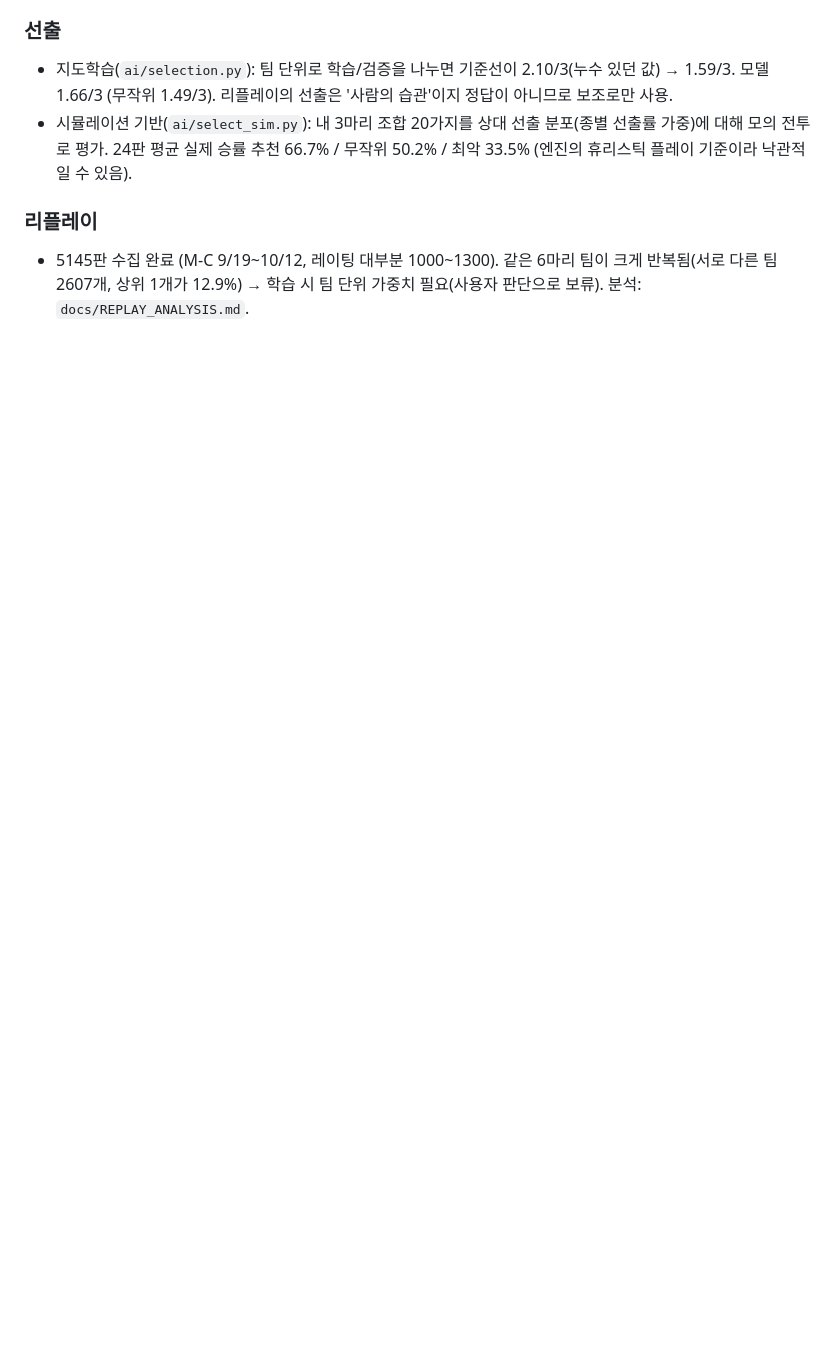
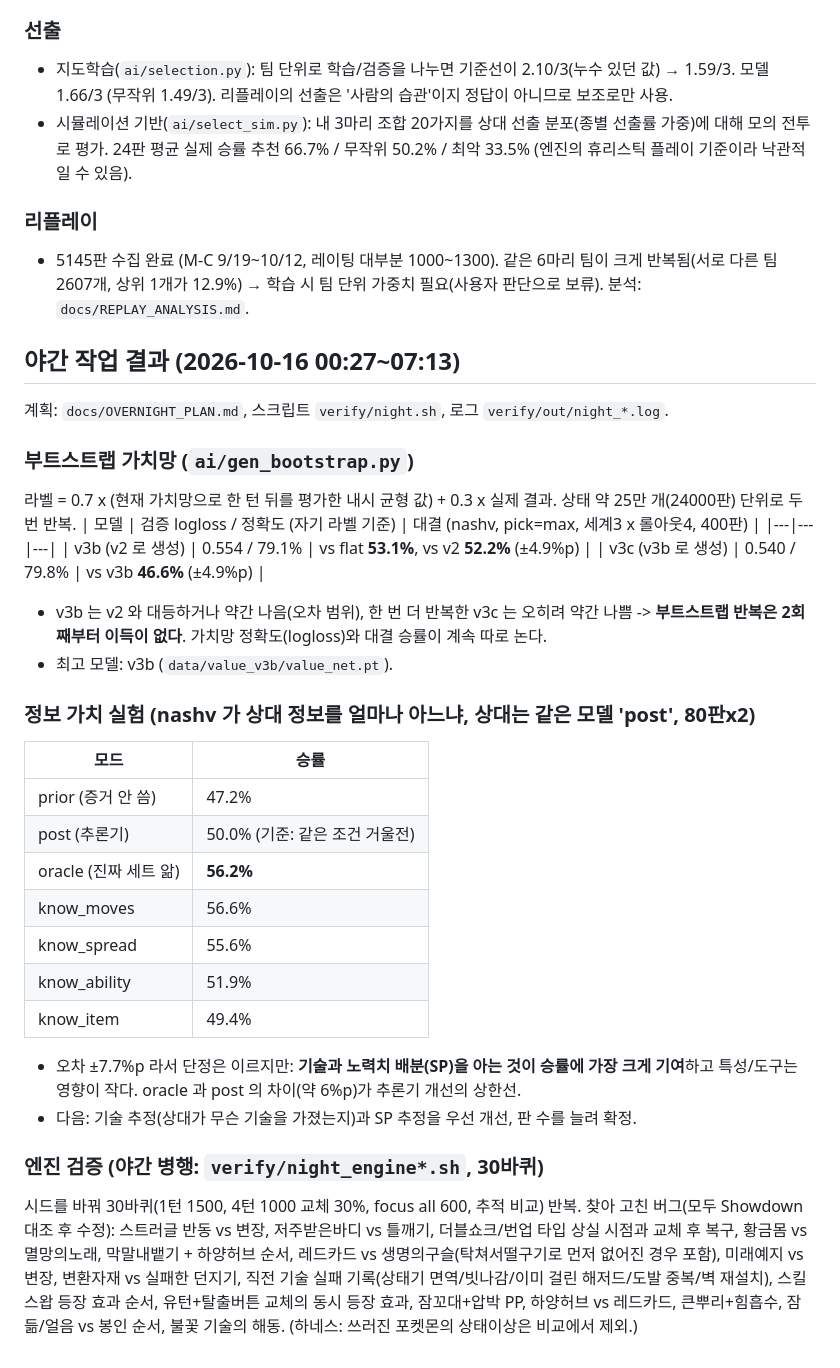
Before and after one commit to gamppe/pokemon-battle-ai, a Markdown page: docs/PROGRESS_AI.md, the part around the change. Rendered like a GitHub page; blank space fills up the shorter version.

Commit message:
Overnight results: bootstrap value nets, info value experiment, engine sweep notes
Co-Authored-By: Claude Sonnet 5.5 <noreply@anthropic.com>

```diff
--- a/docs/PROGRESS_AI.md
+++ b/docs/PROGRESS_AI.md
@@ -71,3 +71,32 @@
 
 ### 리플레이
 - 5145판 수집 완료 (M-C 9/19~10/12, 레이팅 대부분 1000~1300). 같은 6마리 팀이 크게 반복됨(서로 다른 팀 2607개, 상위 1개가 12.9%) → 학습 시 팀 단위 가중치 필요(사용자 판단으로 보류). 분석: `docs/REPLAY_ANALYSIS.md`.
+
+## 야간 작업 결과 (2026-10-16 00:27~07:13)
+계획: `docs/OVERNIGHT_PLAN.md`, 스크립트 `verify/night.sh`, 로그 `verify/out/night_*.log`.
+
+### 부트스트랩 가치망 (`ai/gen_bootstrap.py`)
+라벨 = 0.7 x (현재 가치망으로 한 턴 뒤를 평가한 내시 균형 값) + 0.3 x 실제 결과. 상태 약 25만 개(24000판) 단위로 두 번 반복.
+| 모델 | 검증 logloss / 정확도 (자기 라벨 기준) | 대결 (nashv, pick=max, 세계3 x 롤아웃4, 400판) |
+|---|---|---|
+| v3b (v2 로 생성) | 0.554 / 79.1% | vs flat **53.1%**, vs v2 **52.2%** (±4.9%p) |
+| v3c (v3b 로 생성) | 0.540 / 79.8% | vs v3b **46.6%** (±4.9%p) |
+- v3b 는 v2 와 대등하거나 약간 나음(오차 범위), 한 번 더 반복한 v3c 는 오히려 약간 나쁨 -> **부트스트랩 반복은 2회째부터 이득이 없다**. 가치망 정확도(logloss)와 대결 승률이 계속 따로 논다.
+- 최고 모델: v3b (`data/value_v3b/value_net.pt`).
+
+### 정보 가치 실험 (nashv 가 상대 정보를 얼마나 아느냐, 상대는 같은 모델 'post', 80판x2)
+| 모드 | 승률 |
+|---|---|
+| prior (증거 안 씀) | 47.2% |
+| post (추론기) | 50.0% (기준: 같은 조건 거울전) |
+| oracle (진짜 세트 앎) | **56.2%** |
+| know_moves | 56.6% |
+| know_spread | 55.6% |
+| know_ability | 51.9% |
+| know_item | 49.4% |
+- 오차 ±7.7%p 라서 단정은 이르지만: **기술과 노력치 배분(SP)을 아는 것이 승률에 가장 크게 기여**하고 특성/도구는 영향이 작다. oracle 과 post 의 차이(약 6%p)가 추론기 개선의 상한선.
+- 다음: 기술 추정(상대가 무슨 기술을 가졌는지)과 SP 추정을 우선 개선, 판 수를 늘려 확정.
+
+### 엔진 검증 (야간 병행: `verify/night_engine*.sh`, 30바퀴)
+시드를 바꿔 30바퀴(1턴 1500, 4턴 1000 교체 30%, focus all 600, 추적 비교) 반복. 찾아 고친 버그(모두 Showdown 대조 후 수정):
+스트러글 반동 vs 변장, 저주받은바디 vs 틀깨기, 더블쇼크/번업 타입 상실 시점과 교체 후 복구, 황금몸 vs 멸망의노래, 막말내뱉기 + 하양허브 순서, 레드카드 vs 생명의구슬(탁쳐서떨구기로 먼저 없어진 경우 포함), 미래예지 vs 변장, 변환자재 vs 실패한 던지기, 직전 기술 실패 기록(상태기 면역/빗나감/이미 걸린 해저드/도발 중복/벽 재설치), 스킬스왑 등장 효과 순서, 유턴+탈출버튼 교체의 동시 등장 효과, 잠꼬대+압박 PP, 하양허브 vs 레드카드, 큰뿌리+힘흡수, 잠듦/얼음 vs 봉인 순서, 불꽃 기술의 해동. (하네스: 쓰러진 포켓몬의 상태이상은 비교에서 제외.)
```
